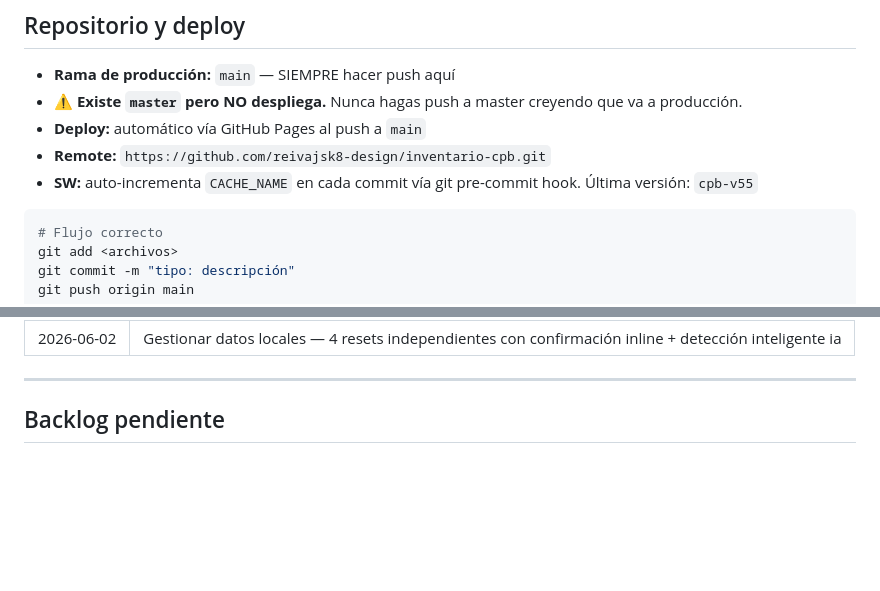
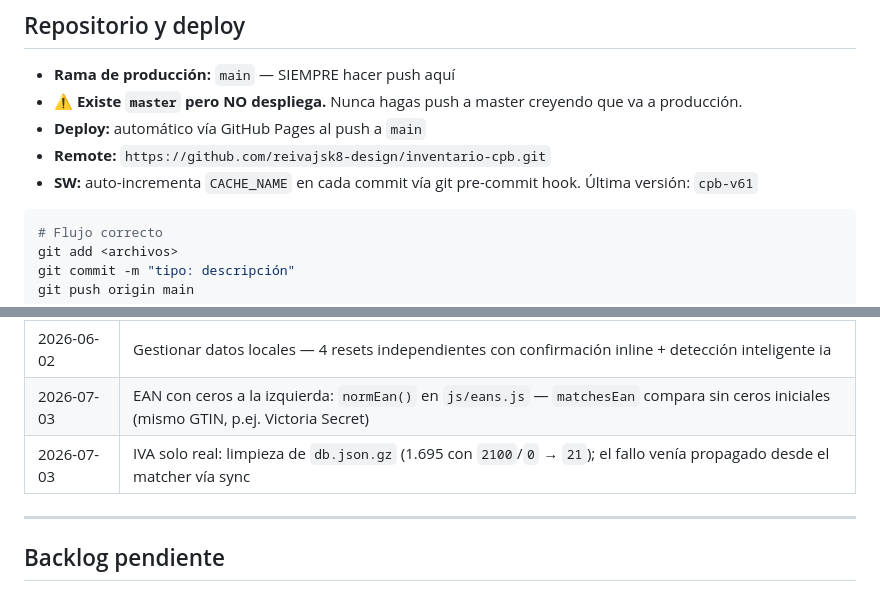
Before and after one commit to reivajsk8-design/inventario-cpb, a Markdown page: CLAUDE.md, 2 parts joined by grey strips. Drawn GitHub-style; blank space fills up the shorter version.

Commit message:
docs: historial de mejoras 2026-07-03 (EAN sin ceros + limpieza IVA)

````diff
--- a/CLAUDE.md
+++ b/CLAUDE.md
@@ -18,7 +18,7 @@ PWA mobile-first de gestión de inventario para la empresa CPB. Sin framework, v
 - **⚠️ Existe `master` pero NO despliega.** Nunca hagas push a master creyendo que va a producción.
 - **Deploy:** automático vía GitHub Pages al push a `main`
 - **Remote:** `https://github.com/reivajsk8-design/inventario-cpb.git`
-- **SW:** auto-incrementa `CACHE_NAME` en cada commit vía git pre-commit hook. Última versión: `cpb-v55`
+- **SW:** auto-incrementa `CACHE_NAME` en cada commit vía git pre-commit hook. Última versión: `cpb-v61`
 
 ```bash
 # Flujo correcto
@@ -215,6 +215,8 @@ git push origin main
 | 2026-06-02 | BD: 6 refs conflictivas resueltas (PPRA264/265/266, PHER54/55/57) + familia PERFUMES |
 | 2026-06-02 | Back guard — doble atrás para salir de la PWA (toast de aviso en primera pulsación) |
 | 2026-06-02 | Gestionar datos locales — 4 resets independientes con confirmación inline + detección inteligente ia |
+| 2026-07-03 | EAN con ceros a la izquierda: `normEan()` en `js/eans.js` — `matchesEan` compara sin ceros iniciales (mismo GTIN, p.ej. Victoria Secret) |
+| 2026-07-03 | IVA solo real: limpieza de `db.json.gz` (1.695 con `2100`/`0` → `21`); el fallo venía propagado desde el matcher vía sync |
 
 ---
 
````
